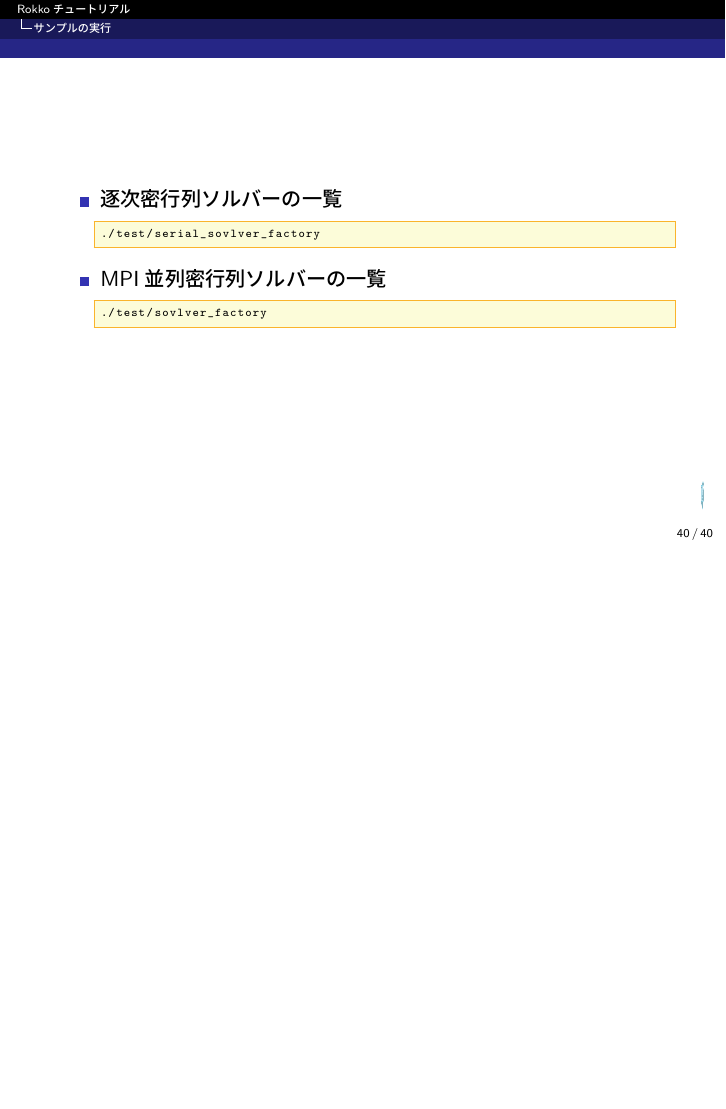
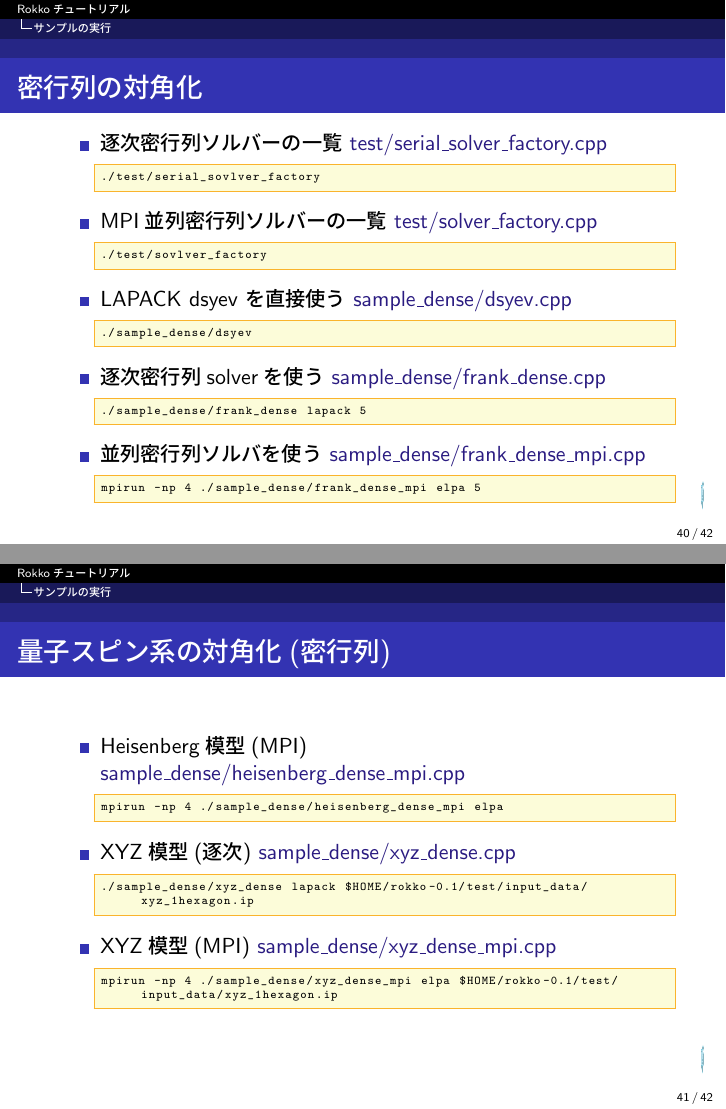
Before and after one commit to cmsi/rokko-tutorial, LaTeX slides (master.tex, which reads master-in.tex): page 40 of 40 before the commit and pages 40 and 41 of 42 after it, the two joined at a grey line, the shorter picture padded with empty space. Compiled offline with pLaTeX and dvipdfmx.

```diff
--- a/master-in.tex
+++ b/master-in.tex
@@ -479,3 +479,4 @@
 \begin{lstlisting}
 mkdir rokko-build
 cd rokko-build
+cmake -DCMAKE_C_COMPILER=icc -DCMAKE_CXX_COMPILER=icpc -DCMAKE_Fortran_COMPILER=ifort $HOME/rokko-0.1
@@ -711,18 +711,50 @@
 \section{サンプルの実行}
 
 \begin{frame}[c,fragile]
-  \frametitle{}
+  \frametitle{密行列の対角化}
   \begin{itemize}
     %\setlength{\itemsep}{1em}
-  \item 逐次密行列ソルバーの一覧
+  \item 逐次密行列ソルバーの一覧 \href{https://github.com/t-sakashita/rokko/blob/master/test/serial_solver_factory.cpp}{test/serial\_solver\_factory.cpp}
 \begin{lstlisting}
 ./test/serial_sovlver_factory
 \end{lstlisting}
-  \item MPI並列密行列ソルバーの一覧
+  \item MPI並列密行列ソルバーの一覧 \href{https://github.com/t-sakashita/rokko/blob/master/test/solver_factory.cpp}{test/solver\_factory.cpp}
 \begin{lstlisting}
 ./test/sovlver_factory
+\end{lstlisting}
+  \item LAPACK dsyev を直接使う \href{https://github.com/t-sakashita/rokko/blob/master/sample_dense/dsyev.c}{sample\_dense/dsyev.cpp}
+\begin{lstlisting}
+./sample_dense/dsyev
+\end{lstlisting}
+  \item 逐次密行列solverを使う \href{https://github.com/t-sakashita/rokko/blob/master/sample_dense/frank_dense.cpp}{sample\_dense/frank\_dense.cpp}
+\begin{lstlisting}
+./sample_dense/frank_dense lapack 5
+\end{lstlisting}
+  \item 並列密行列ソルバを使う \href{https://github.com/t-sakashita/rokko/blob/master/sample_dense/frank_dense_mpi.cpp}{sample\_dense/frank\_dense\_mpi.cpp}
+\begin{lstlisting}
+mpirun -np 4 ./sample_dense/frank_dense_mpi elpa 5
 \end{lstlisting}
   \end{itemize}
 \end{frame}
 
-\section{アプリケーションからのRokkoの利用}
+\begin{frame}[c,fragile]
+  \frametitle{量子スピン系の対角化(密行列)}
+  \begin{itemize}
+    %\setlength{\itemsep}{1em}
+  \item Heisenberg模型(MPI) \href{https://github.com/t-sakashita/rokko/blob/master/sample_dense/heisenberg_dense_mpi.cpp}{sample\_dense/heisenberg\_dense\_mpi.cpp}
+\begin{lstlisting}
+mpirun -np 4 ./sample_dense/heisenberg_dense_mpi elpa
+\end{lstlisting}
+  \item XYZ模型(逐次) \href{https://github.com/t-sakashita/rokko/blob/master/sample_dense/xyz_dense.cpp}{sample\_dense/xyz\_dense.cpp}
+\begin{lstlisting}
+./sample_dense/xyz_dense lapack $HOME/rokko-0.1/test/input_data/xyz_1hexagon.ip
+\end{lstlisting}
+  \item XYZ模型(MPI) \href{https://github.com/t-sakashita/rokko/blob/master/sample_dense/xyz_dense_mpi.cpp}{sample\_dense/xyz\_dense\_mpi.cpp}
+\begin{lstlisting}
+mpirun -np 4 ./sample_dense/xyz_dense_mpi elpa $HOME/rokko-0.1/test/input_data/xyz_1hexagon.ip
+\end{lstlisting}
+  \end{itemize}
+\end{frame}
+
+\begin{frame}[c,fragile]
+  \frametitle{量子スピン系の対角化(疎行列, Anasazi)}
@@ -728,0 +765 @@
+mpirun -np 4 ./sample_anasazi/heisenberg_crs_mpi
@@ -728,0 +769 @@
+mpirun -np 4 ./sample_anasazi/heisenberg_matfree_mpi
@@ -728,0 +773 @@
+mpirun -np 4 ./sample_anasazi/xyz_crs_mpi
@@ -728,0 +777 @@
+mpirun -np 4 ./sample_anasazi/xyz_matfree_mpi
@@ -729,6 +781,7 @@
 
 \end{document}
 
+\section{アプリケーションからのRokkoの利用}
 \section{ALPS/Baristaパッケージ}
 \section{MateriAppsとMateriApps LIVE!}
 
```
Also changed, not shown: README.md, master-in.tex (37 more changed lines).
